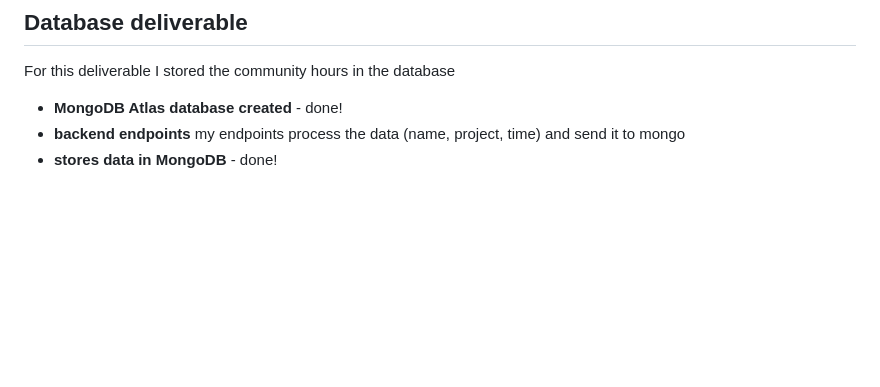
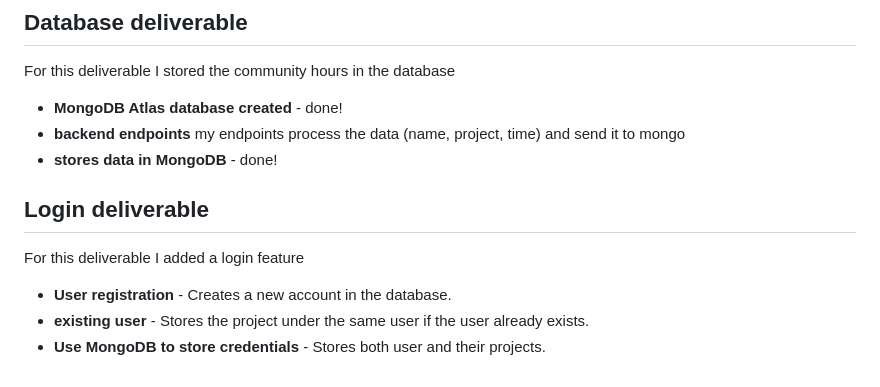
Before and after one commit to Eliza-Surpriza/startup, a Markdown page: README.md, the part around the change. GitHub-like rendering; blank space fills up the shorter version.

Commit message:
add login deliverable

```diff
--- a/README.md
+++ b/README.md
@@ -78,3 +78,11 @@ For this deliverable I stored the community hours in the database
 - **MongoDB Atlas database created** - done!
 - **backend endpoints** my endpoints process the data (name, project, time) and send it to mongo
 - **stores data in MongoDB** - done!
+
+## Login deliverable
+
+For this deliverable I added a login feature
+
+- **User registration** - Creates a new account in the database.
+- **existing user** - Stores the project under the same user if the user already exists.
+- **Use MongoDB to store credentials** - Stores both user and their projects.
```
